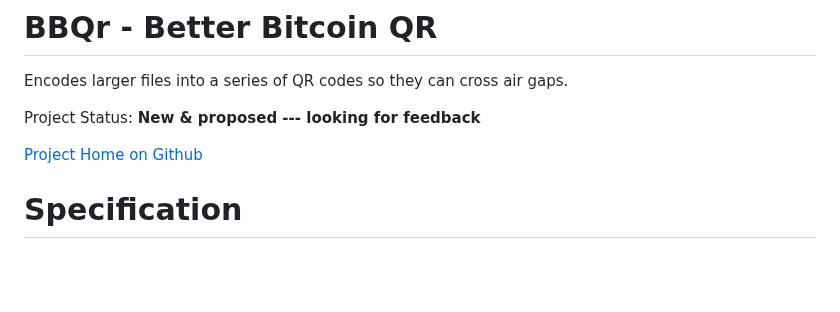
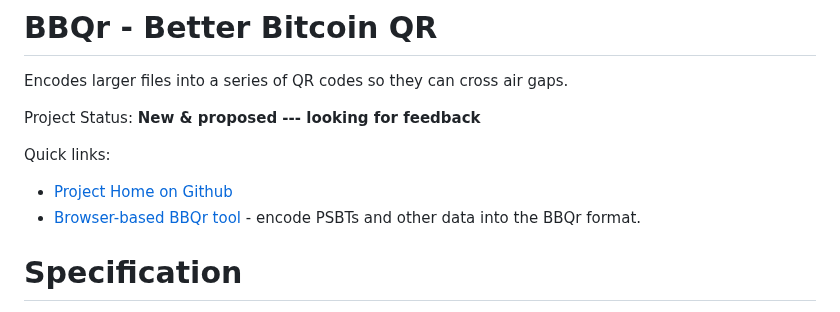
Before and after one commit to coinkite/BBQr, a Markdown page: README.md, the part around the change. Rendered like a GitHub page; blank space fills up the shorter version.

Commit message:
add quick links at the start of README / website home

```diff
--- a/README.md
+++ b/README.md
@@ -5,7 +5,10 @@ Encodes larger files into a series of QR codes so they can cross air gaps.
 
 Project Status: **New & proposed --- looking for feedback**
 
-[Project Home on Github](https://github.com/coinkite/BBQr)
+Quick links:
+
+- [Project Home on Github](https://github.com/coinkite/BBQr)
+- [Browser-based BBQr tool](https://bbqr.org/js-demo.html) - encode PSBTs and other data into the BBQr format.
 
 # Specification
 
```
